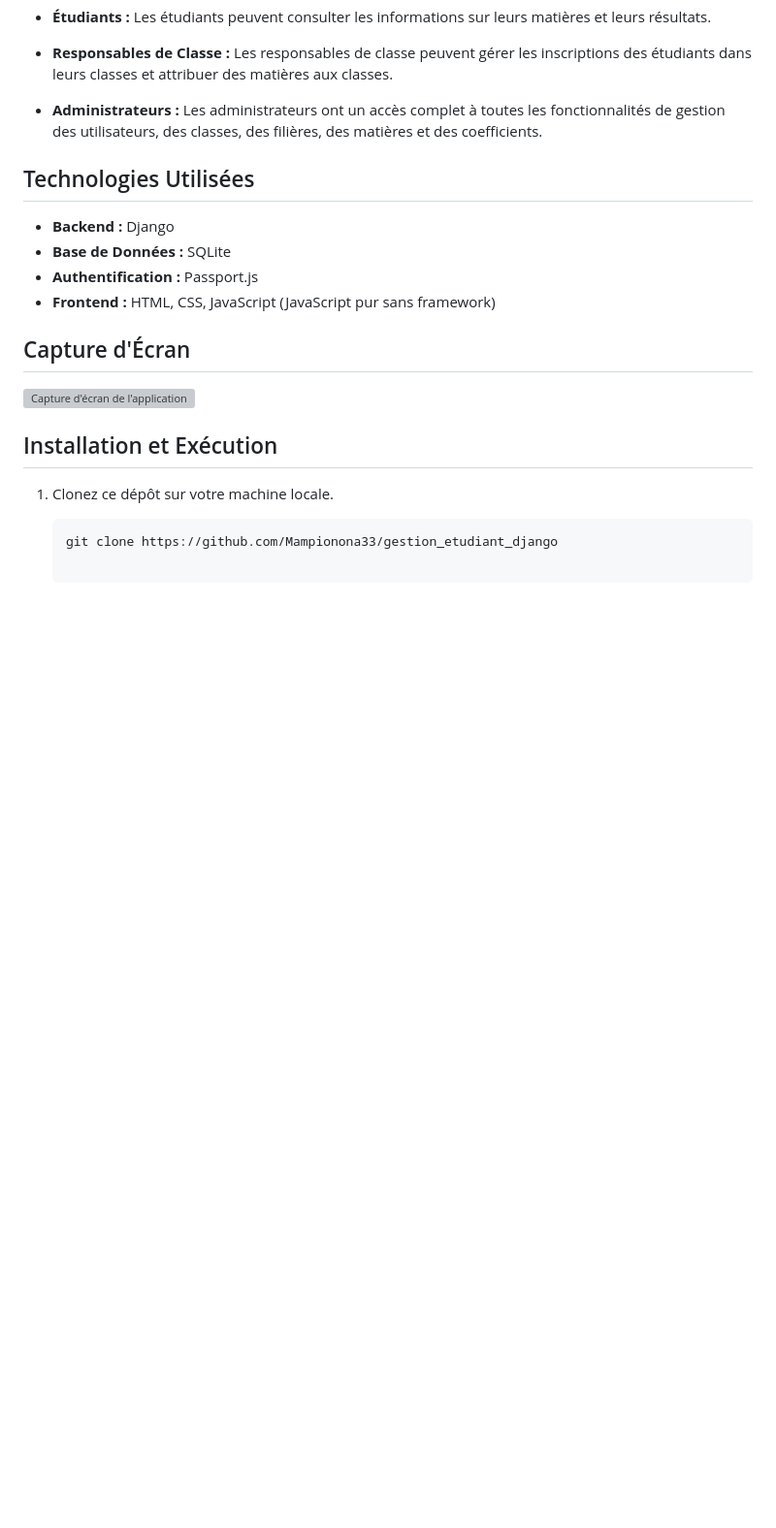
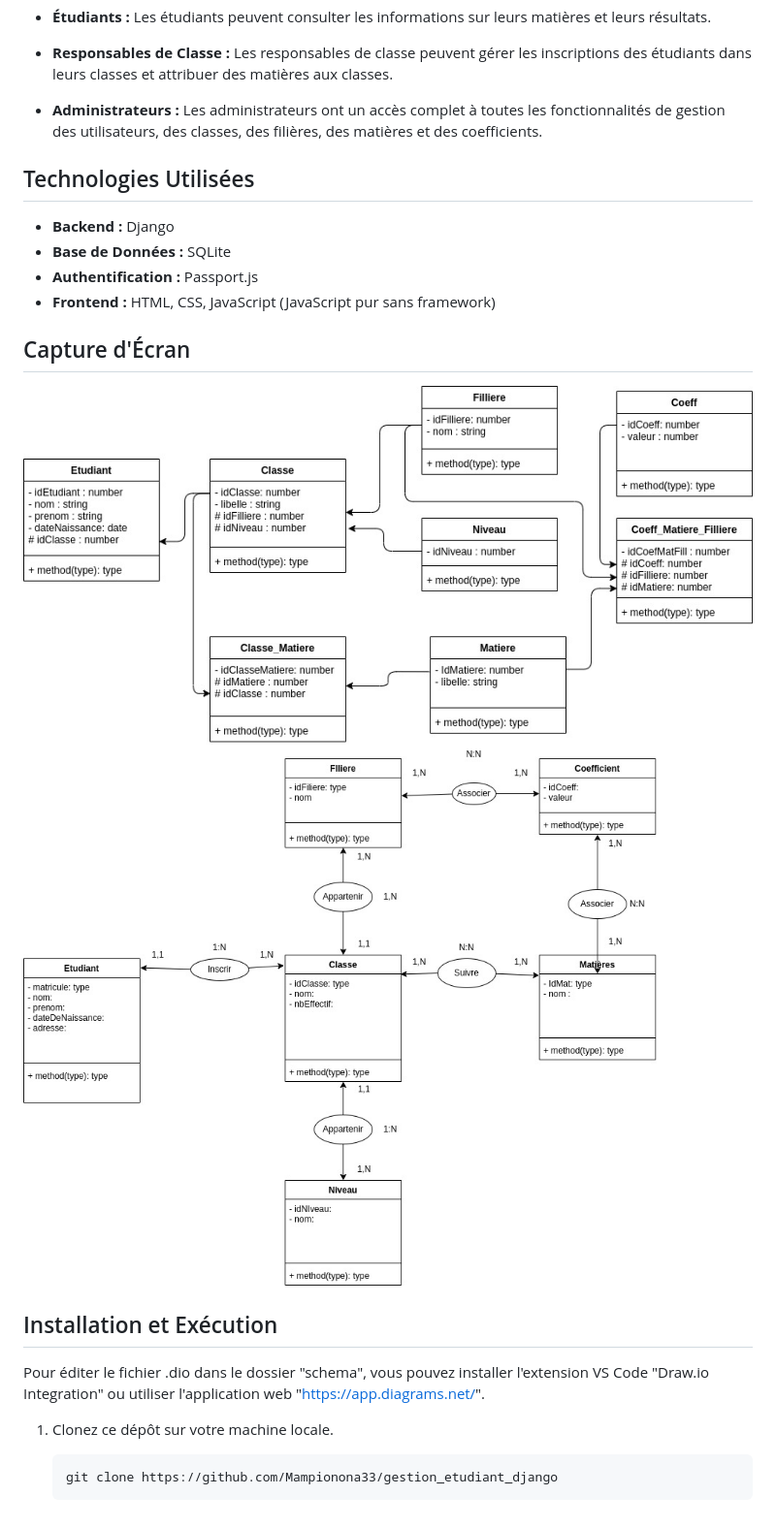
Before and after one commit to Mampionona33/gestion_etudiant_django, a Markdown page: README.md, the part around the change. Shown: that part at 97% size. Drawn GitHub-style; pictures changed too: schema/MCD.jpg (added), schema/MLD.jpg (added); blank space fills up the shorter version; grey boxes are pictures that could not be loaded.

Commit message:
adding diagramme jpg

````diff
--- a/README.md
+++ b/README.md
@@ -33,13 +33,15 @@ Ce projet est une application web de gestion scolaire simplifiée, conçue pour
 
 ## Capture d'Écran
 
-![Capture d'écran de l'application](screenshot.png)
+![Diagramme MLD](./schema/MLD.jpg)
+![Diagramme MCD](./schema/MCD.jpg)
 
 ## Installation et Exécution
+
+Pour éditer le fichier .dio dans le dossier "schema", vous pouvez installer l'extension VS Code "Draw.io Integration" ou utiliser l'application web "https://app.diagrams.net/".
 
 1. Clonez ce dépôt sur votre machine locale.
 
    ```bash
    git clone https://github.com/Mampionona33/gestion_etudiant_django
-
    ```
````
Also changed, not shown: 2 other files.
